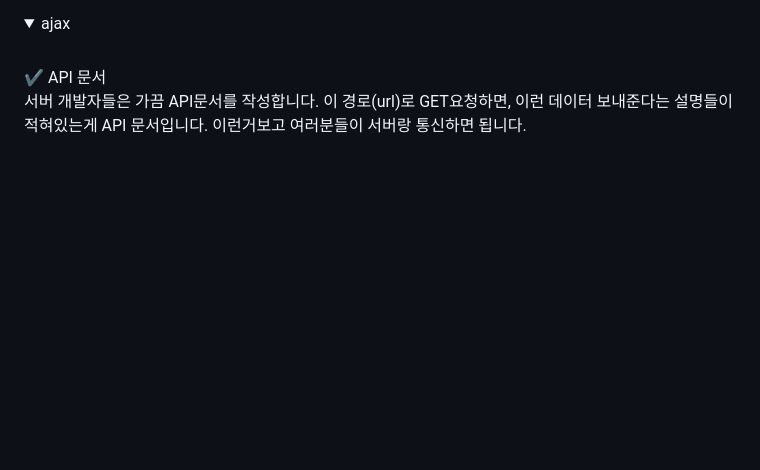
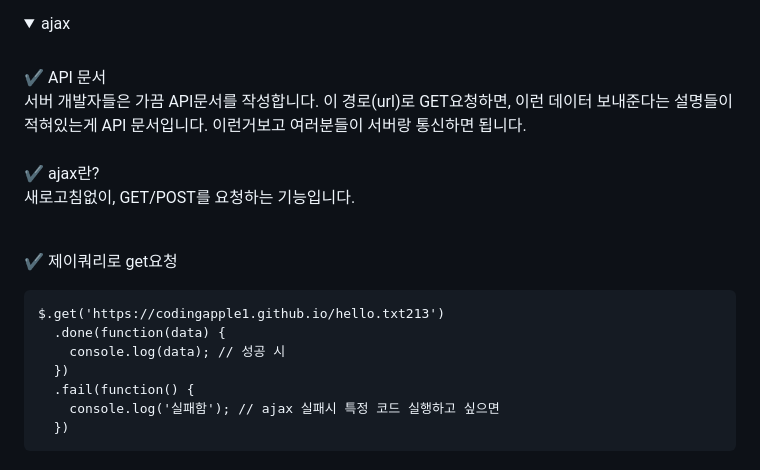
Before and after one commit to SeoMiYoung/javascript-basic, a Markdown page: README.md, the part around the change. Rendered like a GitHub page; folded sections open; blank space fills up the shorter version.

````diff
--- a/README.md
+++ b/README.md
@@ -117,5 +117,19 @@ e.stopProgation(); // 상위요소로 가는 이벤트 버블링을 막아줌<br
 <br/>
 ✔️ API 문서<br/>
 서버 개발자들은 가끔 API문서를 작성합니다. 이 경로(url)로 GET요청하면, 이런 데이터 보내준다는 설명들이 적혀있는게 API 문서입니다.
-이런거보고 여러분들이 서버랑 통신하면 됩니다.<br/>
+이런거보고 여러분들이 서버랑 통신하면 됩니다.<br/><br/>
+
+✔️ ajax란?<br/>
+새로고침없이, GET/POST를 요청하는 기능입니다.<br/><br/>
+
+✔️ 제이쿼리로 get요청<br/>
+```
+$.get('https://codingapple1.github.io/hello.txt213')
+  .done(function(data) {
+    console.log(data); // 성공 시
+  })
+  .fail(function() {
+    console.log('실패함'); // ajax 실패시 특정 코드 실행하고 싶으면
+  })
+```
 </details>
````
